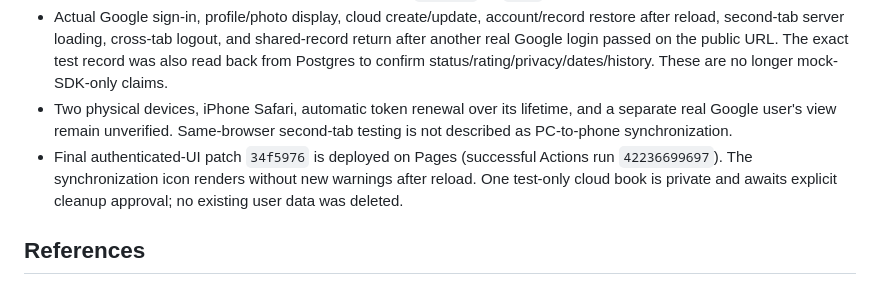
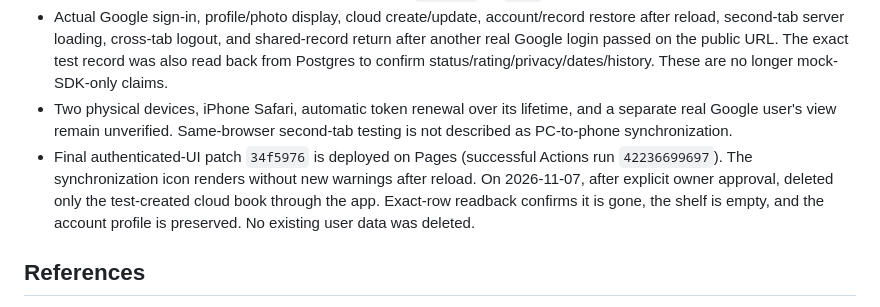
Before and after one commit to yuumaokamori015710-droid/readtrace-prototype, a Markdown page: outputs/production-status.md, the part around the change. GitHub-like rendering.

```diff
--- a/outputs/production-status.md
+++ b/outputs/production-status.md
@@ -62,7 +62,7 @@ The Supabase publishable key is intentionally public browser configuration, not
 - GitHub Pages release `3e284be` deployed successfully (Actions run `42220511413`); public Japanese search and guest registration were exercised. Source implementation is `bd3d485` on `main`.
 - Actual Google sign-in, profile/photo display, cloud create/update, account/record restore after reload, second-tab server loading, cross-tab logout, and shared-record return after another real Google login passed on the public URL. The exact test record was also read back from Postgres to confirm status/rating/privacy/dates/history. These are no longer mock-SDK-only claims.
 - Two physical devices, iPhone Safari, automatic token renewal over its lifetime, and a separate real Google user's view remain unverified. Same-browser second-tab testing is not described as PC-to-phone synchronization.
-- Final authenticated-UI patch `34f5976` is deployed on Pages (successful Actions run `42236699697`). The synchronization icon renders without new warnings after reload. One test-only cloud book is private and awaits explicit cleanup approval; no existing user data was deleted.
+- Final authenticated-UI patch `34f5976` is deployed on Pages (successful Actions run `42236699697`). The synchronization icon renders without new warnings after reload. On 2026-11-07, after explicit owner approval, deleted only the test-created cloud book through the app. Exact-row readback confirms it is gone, the shelf is empty, and the account profile is preserved. No existing user data was deleted.
 
 ## References
 
```
Also changed, not shown: outputs/verification.md (+7 -1 lines).
